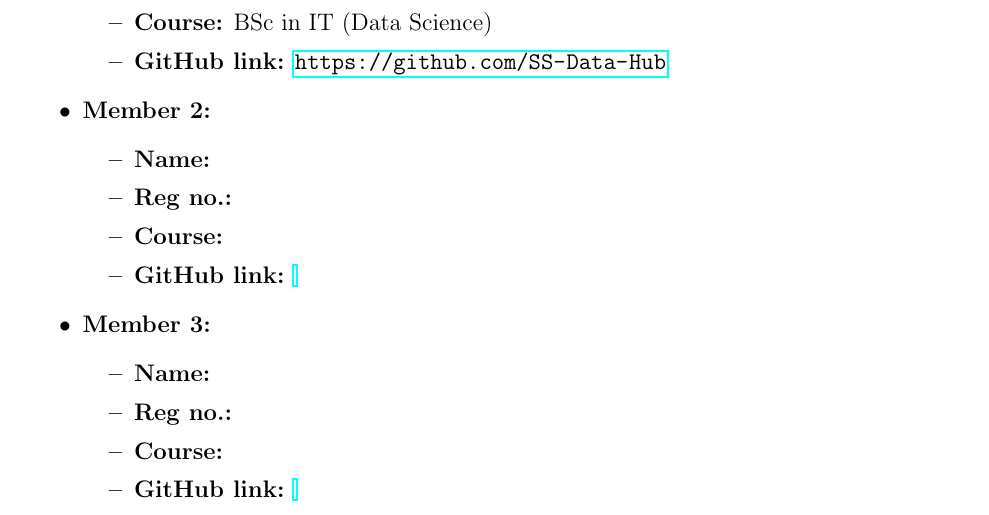
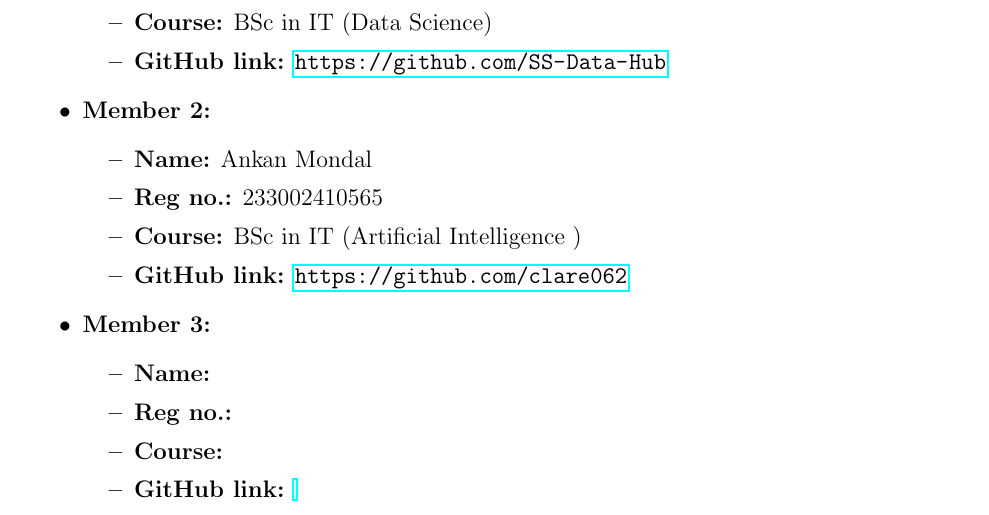
Before and after one commit to SS-Data-Hub/Lab-Notebook-Team-18, a LaTeX document (main.tex): part of page 1 of 6, cut so that both start at the same text. Compiled offline with pdfLaTeX.

Commit message:
Update main.tex  Ankan Mondal

```diff
--- a/main.tex
+++ b/main.tex
@@ -42,10 +42,10 @@
     \end{itemize}
     \item \textbf{Member 2:}
     \begin{itemize}
-        \item \textbf{Name:}
-        \item \textbf{Reg no.:}
-        \item \textbf{Course:}
-        \item \textbf{GitHub link:} \url{}
+        \item \textbf{Name:} Ankan Mondal
+        \item \textbf{Reg no.:} 233002410565
+        \item \textbf{Course:} BSc in IT (Artificial Intelligence )
+        \item \textbf{GitHub link:} \url{https://github.com/clare062}
     \end{itemize}
     \item \textbf{Member 3:}
     \begin{itemize}
```
